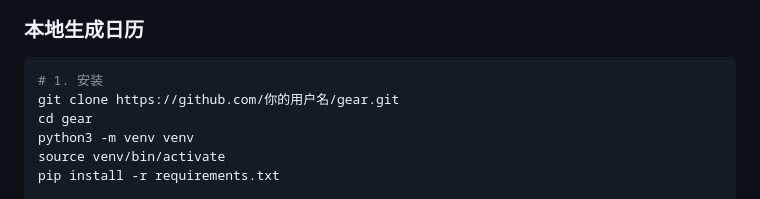
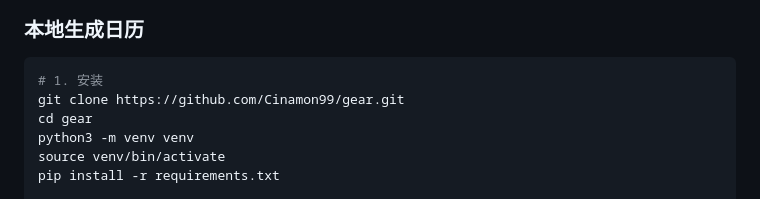
Before and after one commit to Cinamon99/gear, a Markdown page: README.md, the part around one of its changes. Rendered like a GitHub page.

````diff
--- a/README.md
+++ b/README.md
@@ -32,7 +32,7 @@
 
 ```bash
 # 1. 安装
-git clone https://github.com/你的用户名/gear.git
+git clone https://github.com/Cinamon99/gear.git
 cd gear
 python3 -m venv venv
 source venv/bin/activate
````
Also changed, not shown: other parts of README.md (+1 -1 lines).
